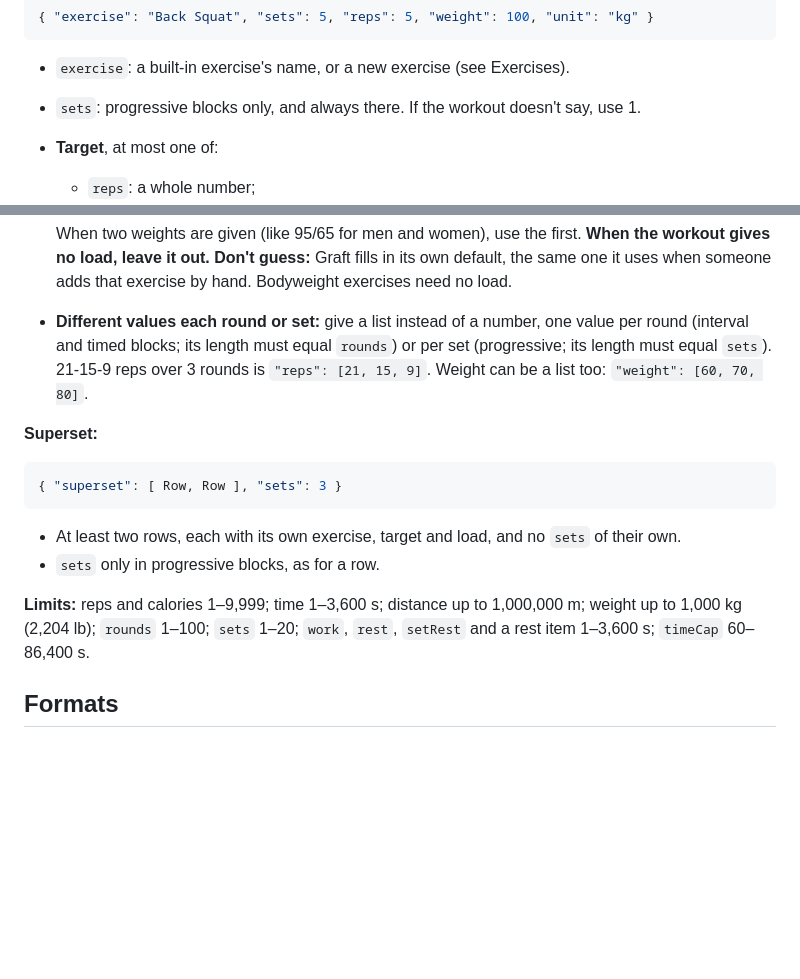
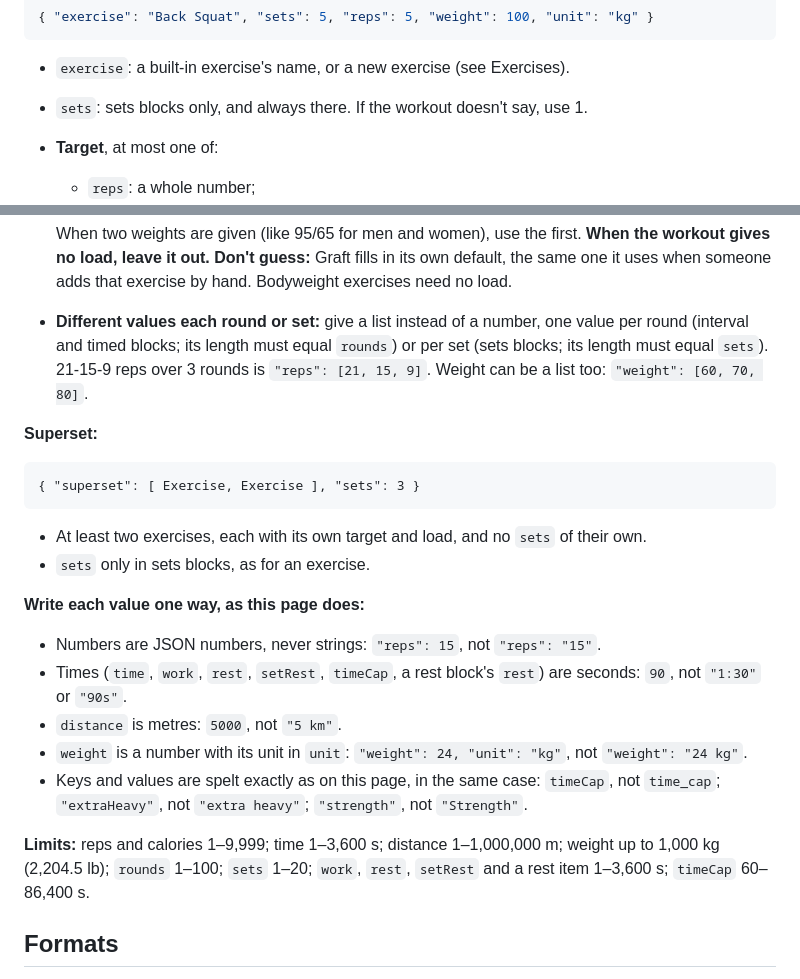
Before and after one commit to grahamegee/graft-site, a Markdown page: llm/import-v1.md, 2 parts joined by grey strips. Rendered like a GitHub page; blank space fills up the shorter version.

````diff
--- a/llm/import-v1.md
+++ b/llm/import-v1.md
@@ -95,8 +100,8 @@ Graft has no notes or comments. Leave out coaching cues, tempo, "% of
 
 - `exercise`: a built-in exercise's name, or a new exercise (see
   Exercises).
-- `sets`: progressive blocks only, and always there. If the workout
-  doesn't say, use 1.
+- `sets`: sets blocks only, and always there. If the workout doesn't
+  say, use 1.
 - **Target**, at most one of:
   - `reps`: a whole number;
   - `time`: seconds;
@@ -114,22 +119,35 @@ Graft has no notes or comments. Leave out coaching cues, tempo, "% of
   that exercise by hand. Bodyweight exercises need no load.
 - **Different values each round or set:** give a list instead of a
   number, one value per round (interval and timed blocks; its length must
-  equal `rounds`) or per set (progressive; its length must equal `sets`).
+  equal `rounds`) or per set (sets blocks; its length must equal `sets`).
   21-15-9 reps over 3 rounds is `"reps": [21, 15, 9]`. Weight can be a
   list too: `"weight": [60, 70, 80]`.
 
 **Superset:**
 
-```json
-{ "superset": [ Row, Row ], "sets": 3 }
+```
+{ "superset": [ Exercise, Exercise ], "sets": 3 }
 ```
 
-- At least two rows, each with its own exercise, target and load, and no
+- At least two exercises, each with its own target and load, and no
   `sets` of their own.
-- `sets` only in progressive blocks, as for a row.
+- `sets` only in sets blocks, as for an exercise.
 
-**Limits:** reps and calories 1–9,999; time 1–3,600 s; distance up to
-1,000,000 m; weight up to 1,000 kg (2,204 lb); `rounds` 1–100; `sets`
+**Write each value one way, as this page does:**
+
+- Numbers are JSON numbers, never strings: `"reps": 15`, not
+  `"reps": "15"`.
+- Times (`time`, `work`, `rest`, `setRest`, `timeCap`, a rest block's
+  `rest`) are seconds: `90`, not `"1:30"` or `"90s"`.
+- `distance` is metres: `5000`, not `"5 km"`.
+- `weight` is a number with its unit in `unit`:
+  `"weight": 24, "unit": "kg"`, not `"weight": "24 kg"`.
+- Keys and values are spelt exactly as on this page, in the same case:
+  `timeCap`, not `time_cap`; `"extraHeavy"`, not `"extra heavy"`;
+  `"strength"`, not `"Strength"`.
+
+**Limits:** reps and calories 1–9,999; time 1–3,600 s; distance
+1–1,000,000 m; weight up to 1,000 kg (2,204.5 lb); `rounds` 1–100; `sets`
 1–20; `work`, `rest`, `setRest` and a rest item 1–3,600 s; `timeCap`
 60–86,400 s.
 
````
Also changed, not shown: other parts of llm/import-v1.md (+72 -67 lines).
